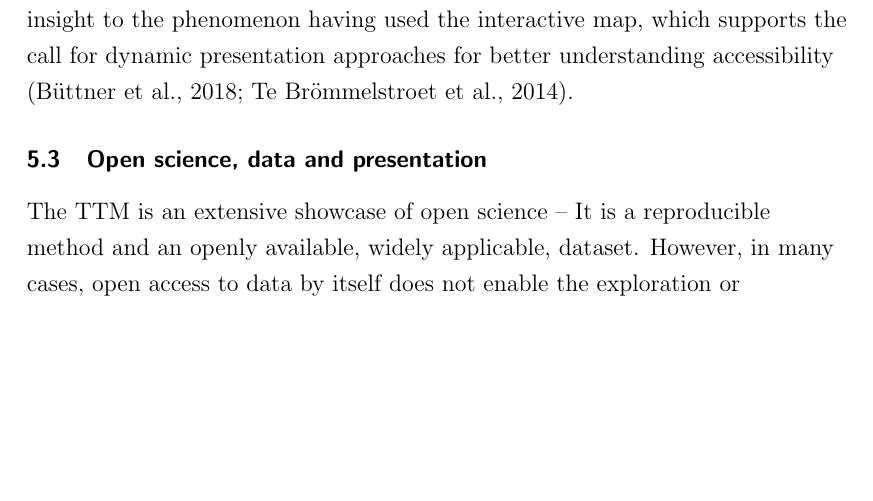
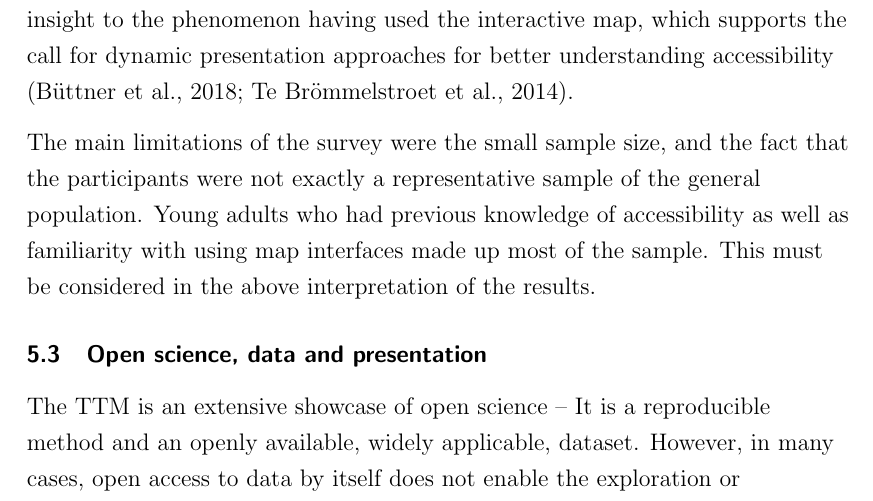
Before and after one commit to eemilhaa/thesis, a LaTeX thesis (thesis/main.tex, which reads thesis/sections/discussion.tex): part of page 78 of 106, cut so that both start at the same text, the shorter picture padded with empty space. Compiled offline with pdfLaTeX.

Commit message:
mention survey limitations

```diff
--- a/thesis/sections/discussion.tex
+++ b/thesis/sections/discussion.tex
@@ -198,7 +198,12 @@ having used the interactive map,
 which supports the call for dynamic presentation approaches
 for better understanding accessibility \parencite{but2018, te2014}.
 
-% Identifying the types of tasks where a given mode of interaction if most used.
+The main limitations of the survey were the small sample size,
+and the fact that the participants were not exactly a representative sample
+of the general population.
+Young adults who had previous knowledge of accessibility
+as well as familiarity with using map interfaces made up most of the sample.
+This must be considered in the above interpretation of the results.
 
 
 % \subsection{The value of web-based cartographic interaction}
```
